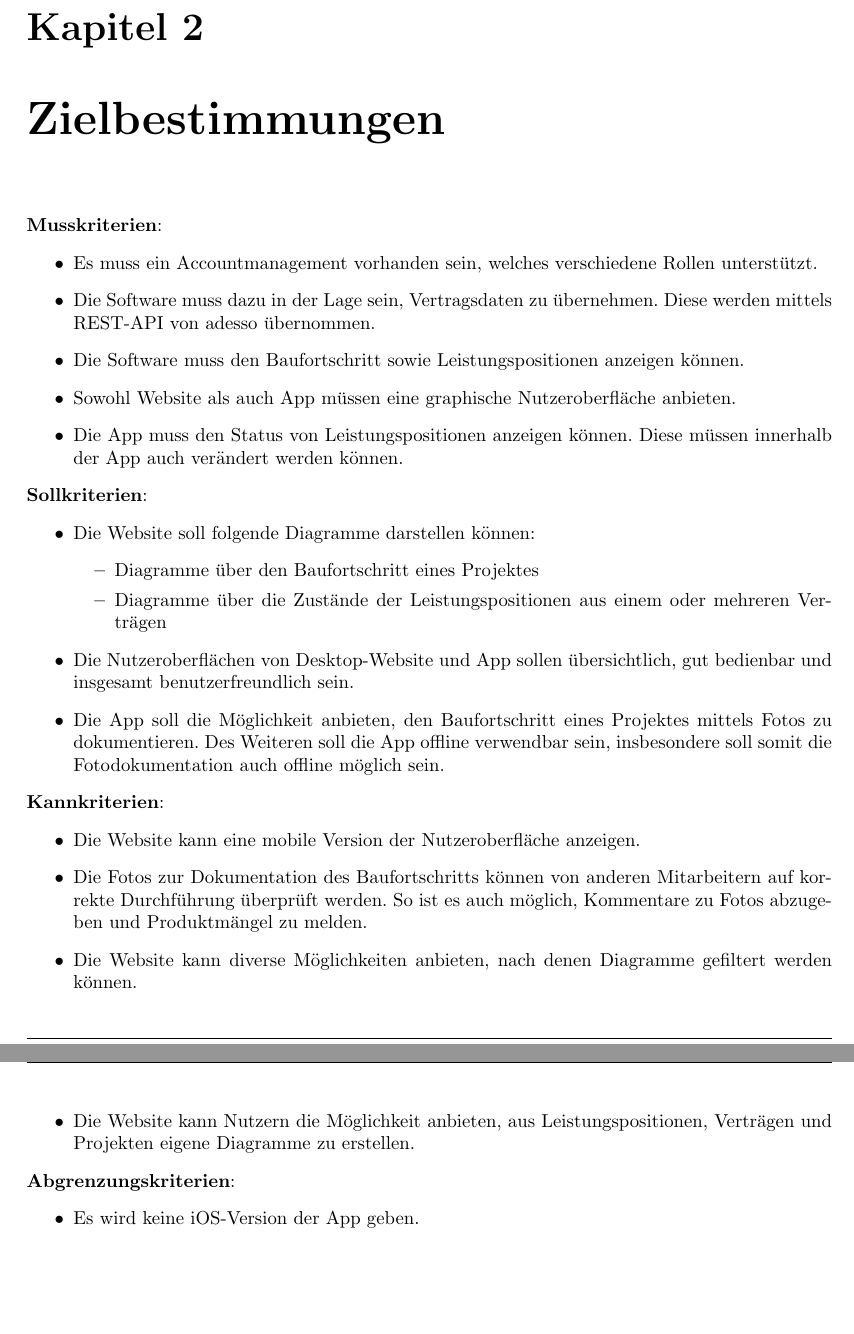
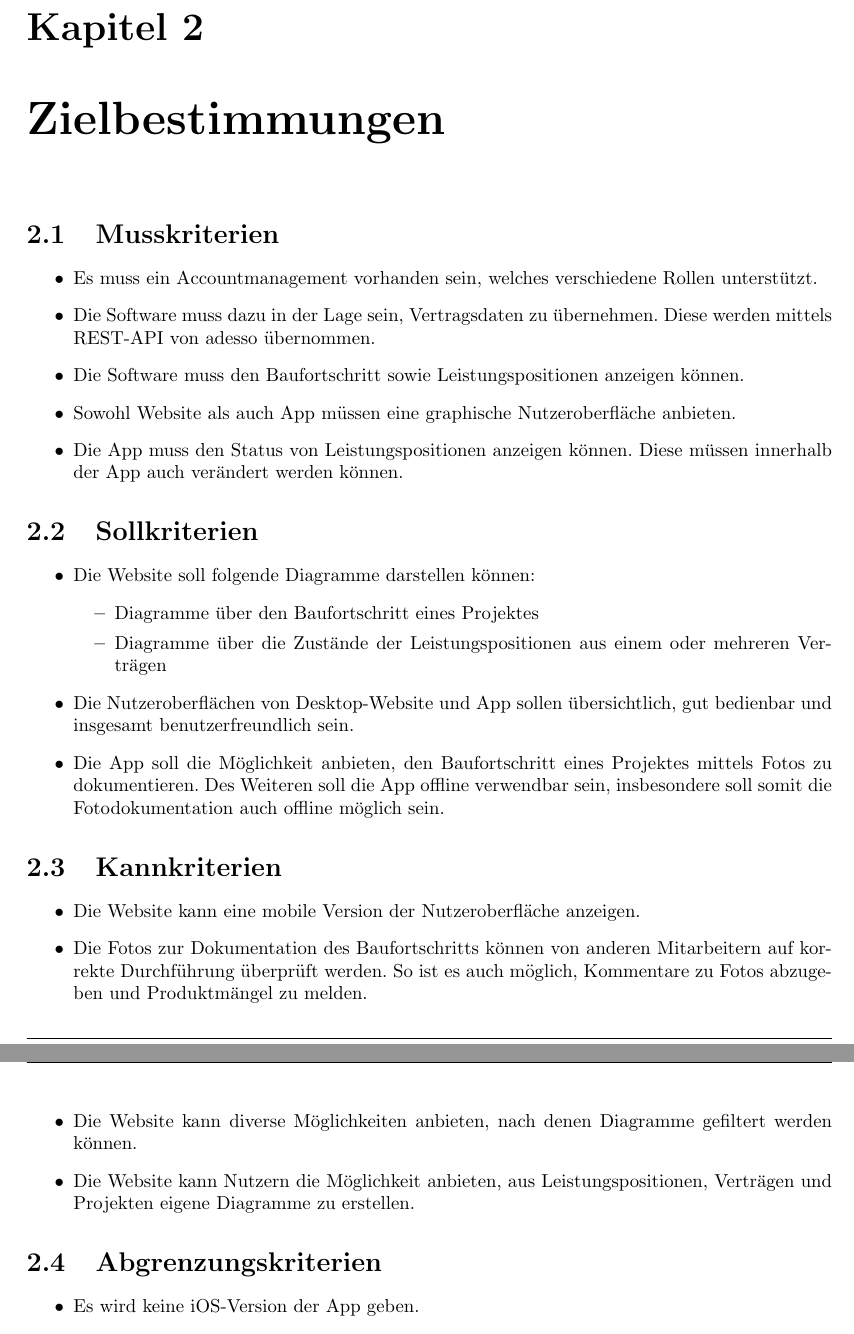
Before and after one commit to atakan-kara99/SmartBuildingSolutions, a LaTeX document (Pflichtenheft/pflichtenheft.tex, which reads Pflichtenheft/kapitel/zielbestimmungen.tex): two parts of pages 4 and 5 of 35, joined at a grey line, cut so that both start at the same text, the shorter picture padded with empty space. Compiled offline with pdfLaTeX.

Commit message:
Updated Zielbestimmungen so each criteria is its own section

```diff
--- a/Pflichtenheft/kapitel/zielbestimmungen.tex
+++ b/Pflichtenheft/kapitel/zielbestimmungen.tex
@@ -1,33 +1,4 @@
-%\begin{tcolorbox}
-%Die Zielbestimmungen dienen dazu, die Ziele der Anforderungen nach Priorität zu sortieren.
-%Es wird zwischen \textit{Muss}-, \textit{Soll-}, \textit{Kann-} und \textit{Abgrenzungskriterien} unterschieden, wobei weitere Einteilungen (z.B. nach Gerät oder Benutzer) innerhalb der Kategorien möglich sind.
-%%
-%\\\\
-%%
-%Die \textit{Musskriterien} umfassen alle Ziele und Funktionalitäten, die für einen Einsatz des entwickelten Produktes unabdingbar sind.
-%Sie müssen daher ohne Kompromisse implementiert werden.
-%Ein Wegfall eines einzelnen Musskriteriums würde das Produkt außer Betrieb setzen.
-%%
-%\\\\
-%%
-%\textit{Sollkriterien} (auch Wunschkriterien genannt) sind gewünschte Funktionen, die ebenfalls implementiert werden müssen, deren Wegfall auf Grund von unüblichen Umständen aber nicht den Einsatz des Produkts hindern würde.
-%%
-%\\\\
-%%
-%Die \textit{Kannkriterien} sind alle Ziele, die wünschenswert sind, aber nicht zwingend notwendige Funktionen darstellen.
-%Oftmals werden diese nach Beendigung der höher priorisierten Kriterien umgesetzt.
-%%
-%\\\\
-%%
-%\textit{Abgrenzungskriterien} dienen dazu die Grenzen des Produkts zu definieren.
-%Es soll erkennbar sein, was explizit \textbf{nicht} umgesetzt wird, damit Kunden nichts Falsches erwarten und Ziele stets klar definiert bleiben.
-%%
-%\\\\
-%%
-%Für die Auflistung der Zielbestimmungen können Fließtexte oder auch Auflistungen mit ganzen Sätzen genutzt werden.
-%\end{tcolorbox}
-
-\textbf{Musskriterien}:
+\section{Musskriterien}
 \begin{itemize}
 	\item Es muss ein Accountmanagement vorhanden sein, welches verschiedene Rollen unterstützt.
 	\item Die Software muss dazu in der Lage sein, Vertragsdaten zu übernehmen. Diese werden mittels REST-API von adesso übernommen.
@@ -37,7 +8,7 @@
 	Diese müssen innerhalb der App auch verändert werden können.
 \end{itemize}
 
-\noindent \textbf{Sollkriterien}:
+\section{Sollkriterien}
 \begin{itemize}
 	\item Die Website soll folgende Diagramme darstellen können:
 		\begin{itemize}
@@ -49,7 +20,7 @@
 	Des Weiteren soll die App offline verwendbar sein, insbesondere soll somit die Fotodokumentation auch offline möglich sein.
 \end{itemize}
 
-\noindent \textbf{Kannkriterien}:
+\section{Kannkriterien}
 \begin{itemize}
 	\item Die Website kann eine mobile Version der Nutzeroberfläche anzeigen.
 	\item Die Fotos zur Dokumentation des Baufortschritts können von anderen Mitarbeitern auf korrekte Durchführung überprüft werden.
@@ -58,7 +29,7 @@
 	\item Die Website kann Nutzern die Möglichkeit anbieten, aus Leistungspositionen, Verträgen und Projekten eigene Diagramme zu erstellen.
 \end{itemize}
 
-\noindent \textbf{Abgrenzungskriterien}:
+\section{Abgrenzungskriterien}
 \begin{itemize}
 	\item Es wird keine iOS-Version der App geben.
 	\item Fotos werden nicht mittels Machine Learning von der Software ausgewertet.
```
